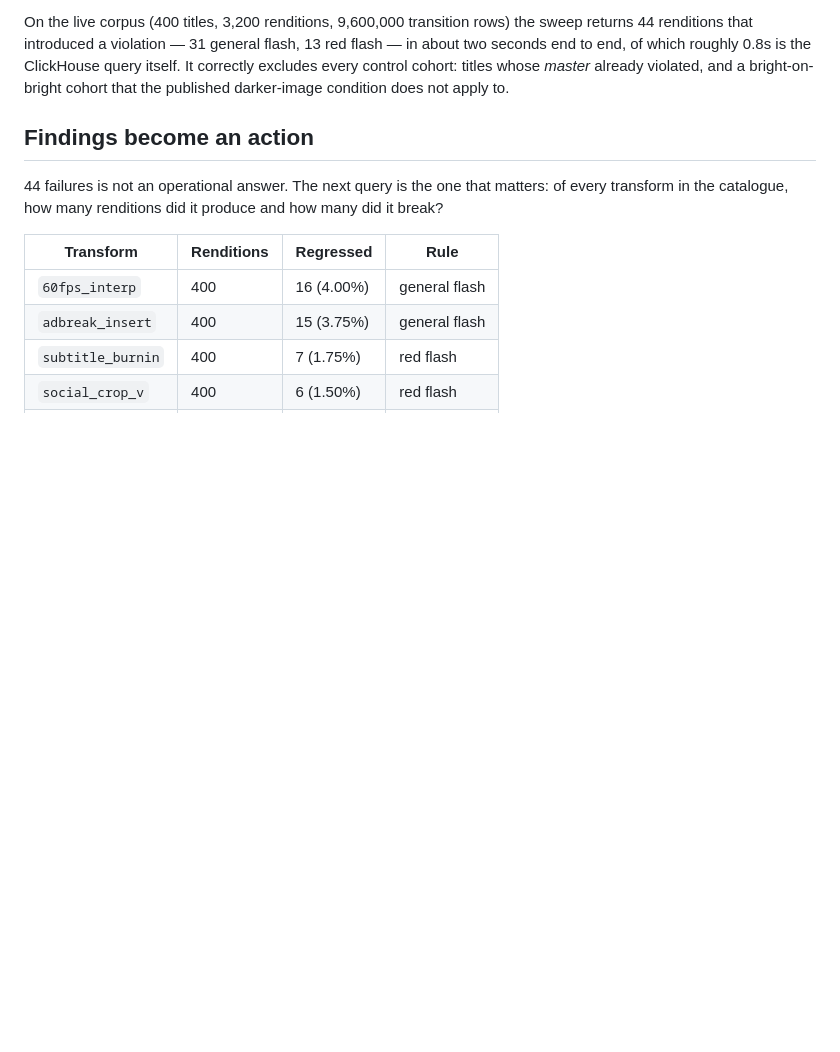
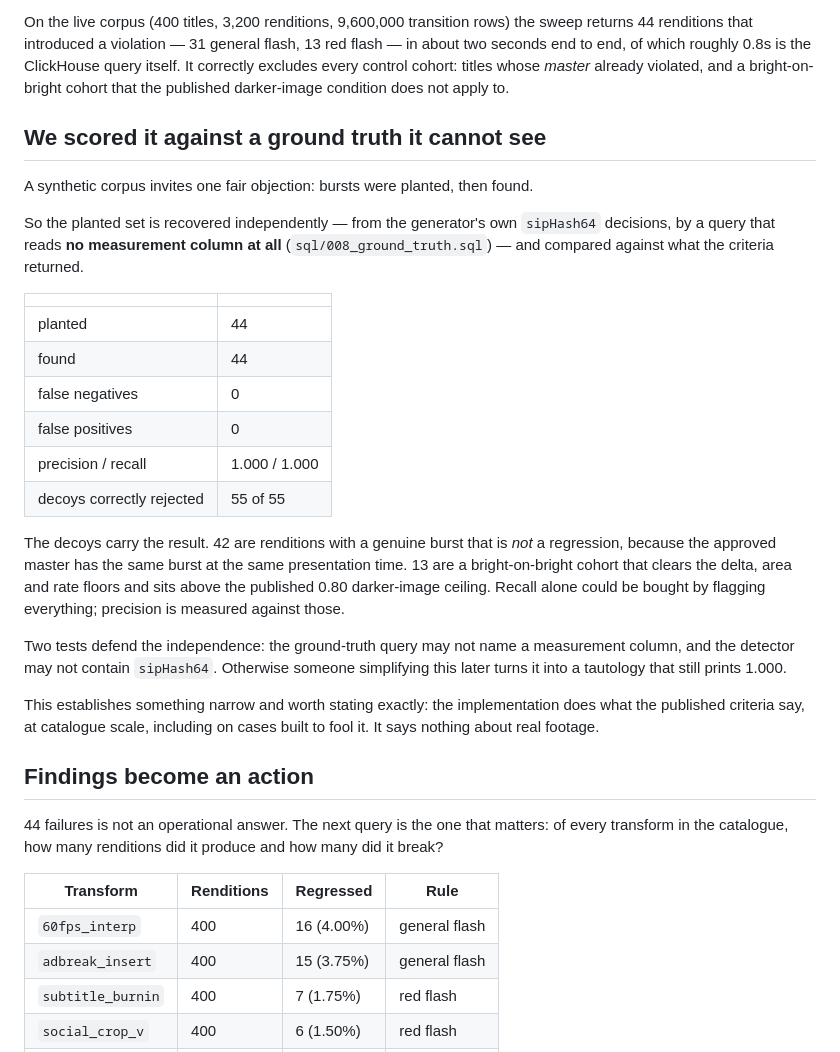
Before and after one commit to usv240/safe-frame, a Markdown page: docs/DEVPOST.md, the part around the change. Drawn GitHub-style; blank space fills up the shorter version.

```diff
--- a/docs/DEVPOST.md
+++ b/docs/DEVPOST.md
@@ -58,6 +58,38 @@ red flash — in about two seconds end to end, of which roughly 0.8s is the
 ClickHouse query itself. It correctly excludes every control cohort: titles whose
 *master* already violated, and a bright-on-bright cohort that the published
 darker-image condition does not apply to.
+
+## We scored it against a ground truth it cannot see
+
+A synthetic corpus invites one fair objection: bursts were planted, then found.
+
+So the planted set is recovered independently — from the generator's own
+`sipHash64` decisions, by a query that reads **no measurement column at all**
+(`sql/008_ground_truth.sql`) — and compared against what the criteria returned.
+
+| | |
+|---|---|
+| planted | 44 |
+| found | 44 |
+| false negatives | 0 |
+| false positives | 0 |
+| precision / recall | 1.000 / 1.000 |
+| decoys correctly rejected | 55 of 55 |
+
+The decoys carry the result. 42 are renditions with a genuine burst that is *not*
+a regression, because the approved master has the same burst at the same
+presentation time. 13 are a bright-on-bright cohort that clears the delta, area
+and rate floors and sits above the published 0.80 darker-image ceiling. Recall
+alone could be bought by flagging everything; precision is measured against
+those.
+
+Two tests defend the independence: the ground-truth query may not name a
+measurement column, and the detector may not contain `sipHash64`. Otherwise
+someone simplifying this later turns it into a tautology that still prints 1.000.
+
+This establishes something narrow and worth stating exactly: the implementation
+does what the published criteria say, at catalogue scale, including on cases
+built to fool it. It says nothing about real footage.
 
 ## Findings become an action
 
```
Also changed, not shown: docs/DEMO-SCRIPT.md (+22 -5 lines).
